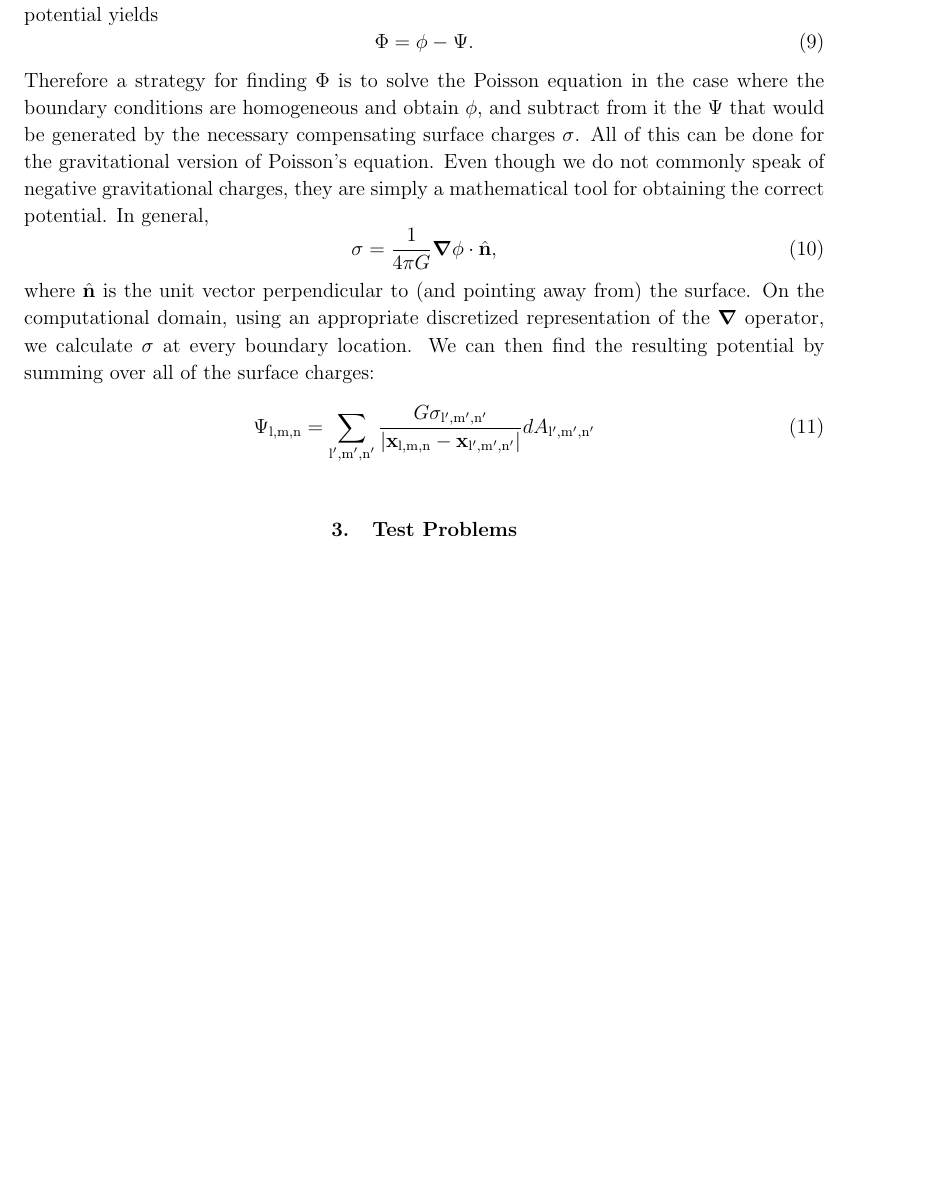
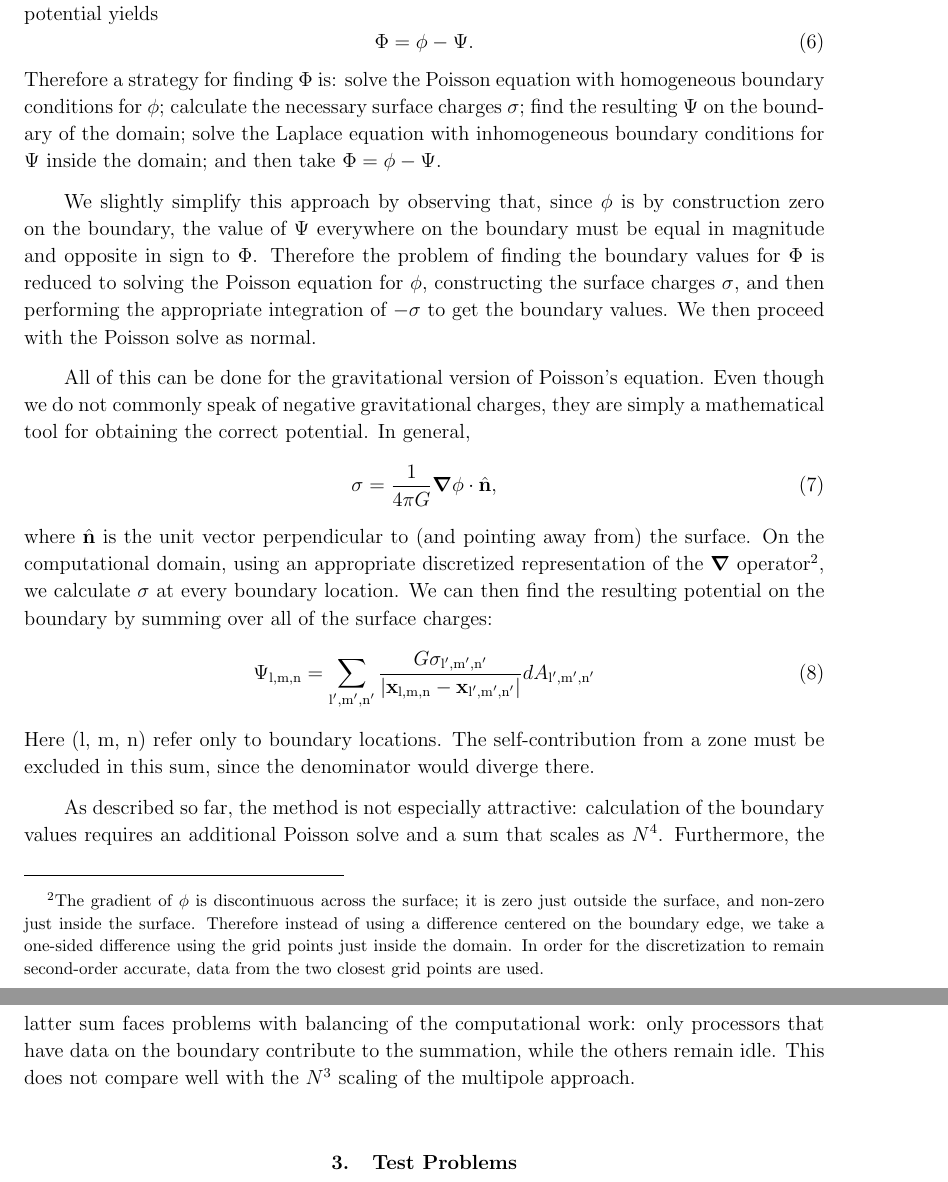
Before and after one commit to AMReX-Astro/wdmerger, a LaTeX paper (paper.tex): part of page 5 of 17 before the commit and two parts of pages 5 and 6 of 17 after it, the two joined at a grey line, cut so that both start at the same text, the shorter picture padded with empty space. Compiled offline with pdfLaTeX.

Commit message:
Some updates to the James approach, and a simplification of the method.

```diff
--- a/paper.tex
+++ b/paper.tex
@@ -180,18 +182,21 @@ In order for $\phi$ to vanish at the surface, $\Phi$ and $\Psi$ must be of oppos
 \begin{equation}
   \Phi = \phi - \Psi.
 \end{equation}
-Therefore a strategy for finding $\Phi$ is to solve the Poisson equation in the case where the boundary conditions are homogeneous and obtain $\phi$, and subtract from it the $\Psi$ that would be generated by the necessary compensating surface charges $\sigma$. All of this can be done for the gravitational version of Poisson's equation. Even though we do not commonly speak of negative gravitational charges, they are simply a mathematical tool for obtaining the correct potential. In general,
+Therefore a strategy for finding $\Phi$ is: solve the Poisson equation with homogeneous boundary conditions for $\phi$; calculate the necessary surface charges $\sigma$; find the resulting $\Psi$ on the boundary of the domain; solve the Laplace equation with inhomogeneous boundary conditions for $\Psi$ inside the domain; and then take $\Phi = \phi - \Psi$.
+
+We slightly simplify this approach by observing that, since $\phi$ is by construction zero on the boundary, the value of $\Psi$ everywhere on the boundary must be equal in magnitude and opposite in sign to $\Phi$. Therefore the problem of finding the boundary values for $\Phi$ is reduced to solving the Poisson equation for $\phi$, constructing the surface charges $\sigma$, and then performing the appropriate integration of $-\sigma$ to get the boundary values. We then proceed with the Poisson solve as normal.
+
+All of this can be done for the gravitational version of Poisson's equation. Even though we do not commonly speak of negative gravitational charges, they are simply a mathematical tool for obtaining the correct potential. In general,
 \begin{equation}
   \sigma = \frac{1}{4\pi G} {\bm{\nabla}} \phi \cdot \hat{\mathbf{n}},
 \end{equation}
-where $\hat{\mathbf{n}}$ is the unit vector perpendicular to (and pointing away from) the surface. On the computational domain, using an appropriate discretized representation of the ${\bm{\nabla}}$ operator, we calculate $\sigma$ at every boundary location. We can then find the resulting potential by summing over all of the surface charges:
+where $\hat{\mathbf{n}}$ is the unit vector perpendicular to (and pointing away from) the surface. On the computational domain, using an appropriate discretized representation of the ${\bm{\nabla}}$ operator\footnote{The gradient of $\phi$ is discontinuous across the surface; it is zero just outside the surface, and non-zero just inside the surface. Therefore instead of using a difference centered on the boundary edge, we take a one-sided difference using the grid points just inside the domain. In order for the discretization to remain second-order accurate, data from the two closest grid points are used.}, we calculate $\sigma$ at every boundary location. We can then find the resulting potential on the boundary by summing over all of the surface charges:
 \begin{equation}
   \Psi_{\text{l,m,n}} = \sum_{\text{l$^\prime$,m$^\prime$,n$^\prime$}} \frac{G\sigma_{\text{l$^\prime$,m$^\prime$,n$^\prime$}}}{\left|\mathbf{x}_{\text{l,m,n}} - \mathbf{x}_{\text{l$^\prime$,m$^\prime$,n$^\prime$}}\right|} dA_{\text{l$^\prime$,m$^\prime$,n$^\prime$}}
 \end{equation}
+Here (l, m, n) refer only to boundary locations. The self-contribution from a zone must be excluded in this sum, since the denominator would diverge there.
 
-%In general,
-%\begin{equation}
-%  \sigma = 4\pi G
+As described so far, the method is not especially attractive: calculation of the boundary values requires an additional Poisson solve and a sum that scales as $N^4$. Furthermore, the latter sum faces problems with balancing of the computational work: only processors that have data on the boundary contribute to the summation, while the others remain idle. This does not compare well with the $N^3$ scaling of the multipole approach.
 
 %==========================================================================
 % Test Problems
```
Also changed, not shown: paper.tex (6 more changed lines).
